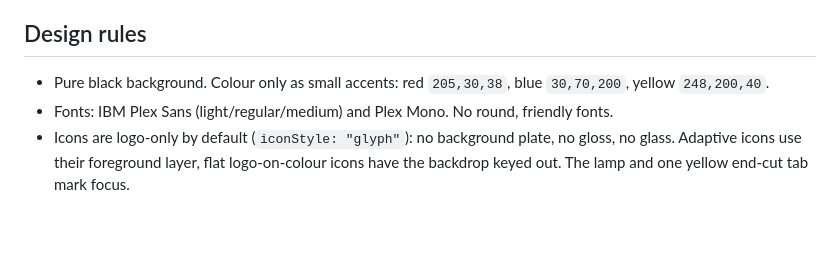
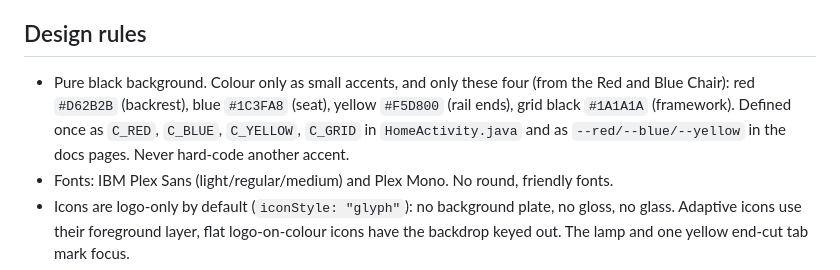
Before and after one commit to oliverweissl/RietveldTV, a Markdown page: CLAUDE.md, the part around the change. Rendered like a GitHub page; blank space fills up the shorter version.

```diff
--- a/CLAUDE.md
+++ b/CLAUDE.md
@@ -23,7 +23,7 @@ Look at the screenshot before saying a visual change works. Check the first app,
 **Screenshot hook:** `.claude/settings.json` runs `scripts/hooks/refresh-screenshot.sh` after any Bash call that installs the APK. It refreshes `docs/screenshot-widgets.png` (used by the README and the project page) via `scripts/update-screenshots.sh`. Look at the new image, then commit and push it with the change. Run the script by hand if the hook did not fire.
 
 ## Design rules
-- Pure black background. Colour only as small accents: red `205,30,38`, blue `30,70,200`, yellow `248,200,40`.
+- Pure black background. Colour only as small accents, and only these four (from the Red and Blue Chair): red `#D62B2B` (backrest), blue `#1C3FA8` (seat), yellow `#F5D800` (rail ends), grid black `#1A1A1A` (framework). Defined once as `C_RED`, `C_BLUE`, `C_YELLOW`, `C_GRID` in `HomeActivity.java` and as `--red/--blue/--yellow` in the docs pages. Never hard-code another accent.
 - Fonts: IBM Plex Sans (light/regular/medium) and Plex Mono. No round, friendly fonts.
 - Icons are logo-only by default (`iconStyle: "glyph"`): no background plate, no gloss, no glass. Adaptive icons use their foreground layer, flat logo-on-colour icons have the backdrop keyed out. The lamp and one yellow end-cut tab mark focus.
 - Light should be smooth: compute gradients per pixel instead of stacking translucent layers.
```
Also changed, not shown: README.md (+1 -0 lines), docs/CUSTOMIZE-WITH-CLAUDE.md (+1 -1 lines), docs/screenshot-widgets.png, 4 other files.
